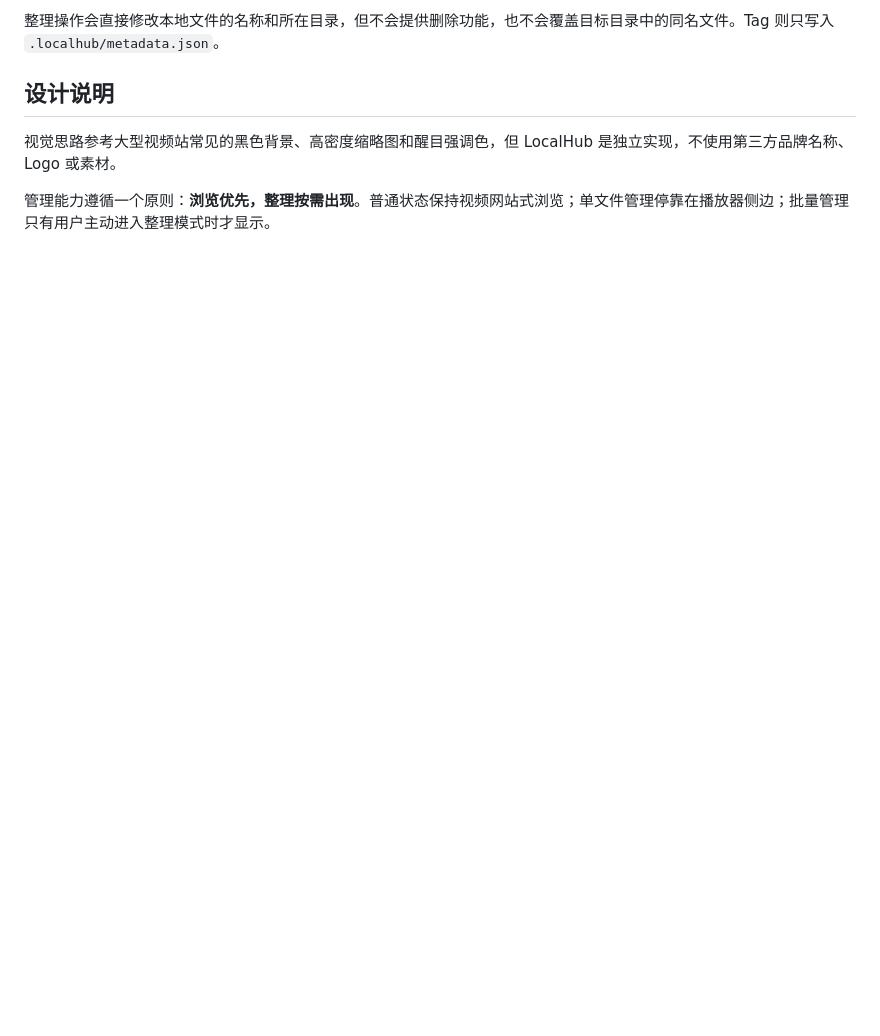
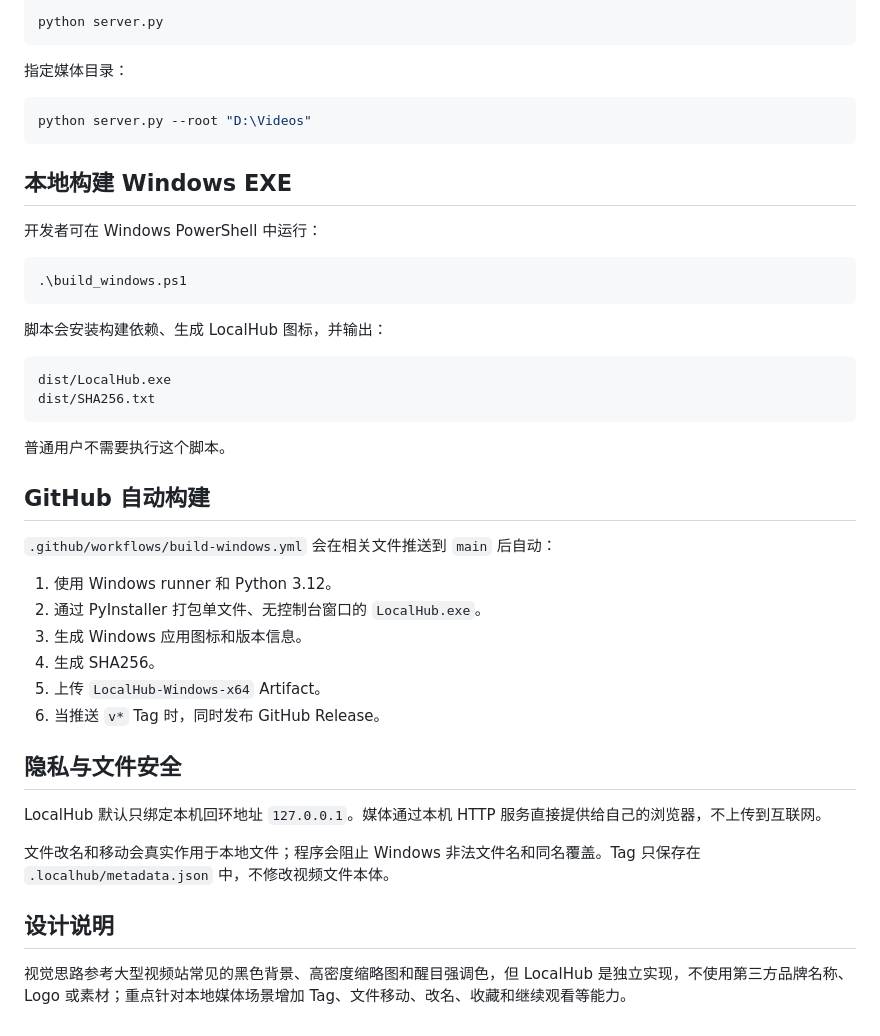
Before and after one commit to dudulu2/Local-hub, a Markdown page: README.md, the part around one of its changes. GitHub-like rendering; blank space fills up the shorter version.

````diff
--- a/README.md
+++ b/README.md
@@ -141,8 +96,48 @@ LocalHub 默认只绑定本机回环地址 `127.0.0.1`。媒体文件通过本
 
-整理操作会直接修改本地文件的名称和所在目录，但不会提供删除功能，也不会覆盖目标目录中的同名文件。Tag 则只写入 `.localhub/metadata.json`。
+```bash
+python server.py
+```
+
+指定媒体目录：
+
+```bash
+python server.py --root "D:\Videos"
+```
+
+## 本地构建 Windows EXE
+
+开发者可在 Windows PowerShell 中运行：
+
+```powershell
+.\build_windows.ps1
+```
+
+脚本会安装构建依赖、生成 LocalHub 图标，并输出：
+
+```text
+dist/LocalHub.exe
+dist/SHA256.txt
+```
+
+普通用户不需要执行这个脚本。
+
+## GitHub 自动构建
+
+`.github/workflows/build-windows.yml` 会在相关文件推送到 `main` 后自动：
+
+1. 使用 Windows runner 和 Python 3.12。
+2. 通过 PyInstaller 打包单文件、无控制台窗口的 `LocalHub.exe`。
+3. 生成 Windows 应用图标和版本信息。
+4. 生成 SHA256。
+5. 上传 `LocalHub-Windows-x64` Artifact。
+6. 当推送 `v*` Tag 时，同时发布 GitHub Release。
+
+## 隐私与文件安全
+
+LocalHub 默认只绑定本机回环地址 `127.0.0.1`。媒体通过本机 HTTP 服务直接提供给自己的浏览器，不上传到互联网。
+
+文件改名和移动会真实作用于本地文件；程序会阻止 Windows 非法文件名和同名覆盖。Tag 只保存在 `.localhub/metadata.json` 中，不修改视频文件本体。
 
 ## 设计说明
 
-视觉思路参考大型视频站常见的黑色背景、高密度缩略图和醒目强调色，但 LocalHub 是独立实现，不使用第三方品牌名称、Logo 或素材。
-
-管理能力遵循一个原则：**浏览优先，整理按需出现**。普通状态保持视频网站式浏览；单文件管理停靠在播放器侧边；批量管理只有用户主动进入整理模式时才显示。
+视觉思路参考大型视频站常见的黑色背景、高密度缩略图和醒目强调色，但 LocalHub 是独立实现，不使用第三方品牌名称、Logo 或素材；重点针对本地媒体场景增加 Tag、文件移动、改名、收藏和继续观看等能力。
````
Also changed, not shown: other parts of README.md (+54 -99 lines).
